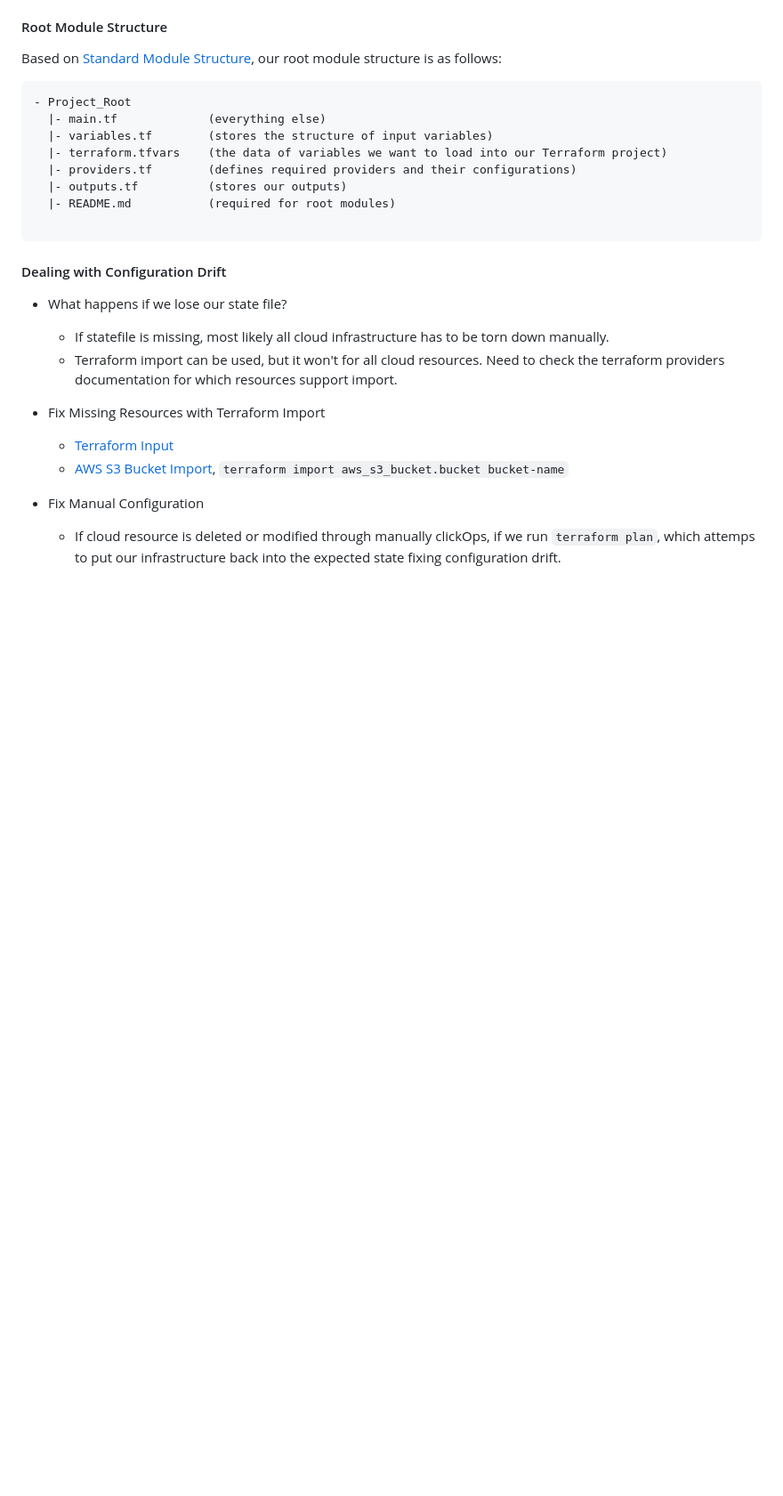
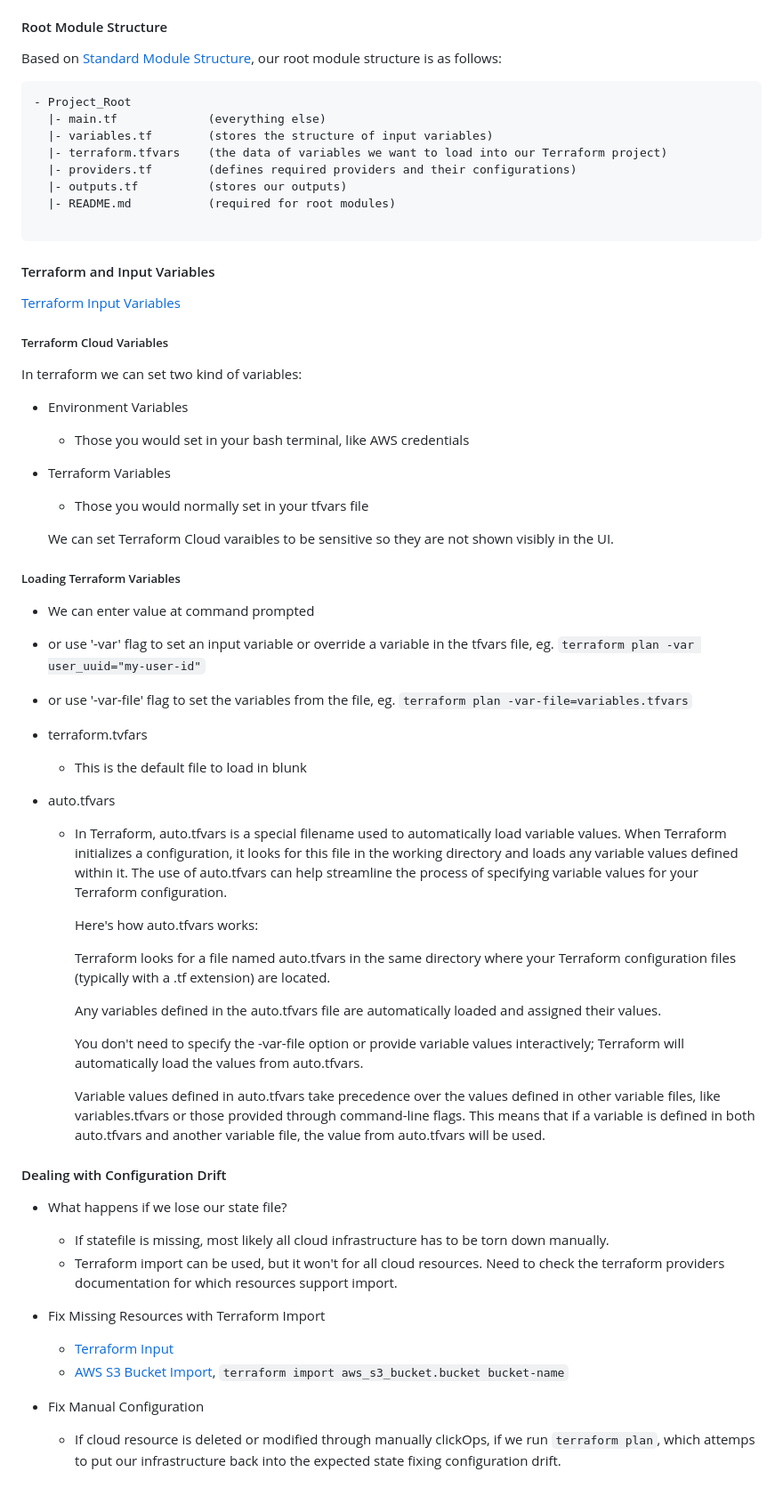
Before and after one commit to Quinxu/terraform-beginner-bootcamp-2023, a Markdown page: README.md, the part around the change. Shown at 89% size. Drawn GitHub-style; folded sections open; blank space fills up the shorter version.

Commit message:
Added missing section on input variables

````diff
--- a/README.md
+++ b/README.md
@@ -232,8 +232,39 @@ our root module structure is as follows:
 
 ```
 
+#### Terraform and Input Variables
 
+[Terraform Input Variables](https://developer.hashicorp.com/terraform/language/values/variables)
 
+##### Terraform Cloud Variables
+In terraform we can set two kind of variables:
+- Environment Variables
+  - Those you would set in your bash terminal, like AWS credentials
+- Terraform Variables
+  - Those you would normally set in your tfvars file
+
+  We can set Terraform Cloud varaibles to be sensitive so they are not shown visibly in the UI.
+
+##### Loading Terraform Variables
+- We can enter value at command prompted
+- or use '-var' flag to set an input variable or override a variable in the tfvars file, eg. ```terraform plan -var user_uuid="my-user-id"```
+- or use '-var-file' flag to set the variables from the file, eg. ```terraform plan -var-file=variables.tfvars```
+
+- terraform.tvfars
+  - This is the default file to load in blunk
+
+- auto.tfvars
+  - In Terraform, auto.tfvars is a special filename used to automatically load variable values. When Terraform initializes a configuration, it looks for this file in the working directory and loads any variable values defined within it. The use of auto.tfvars can help streamline the process of specifying variable values for your Terraform configuration.
+
+    Here's how auto.tfvars works:
+
+    Terraform looks for a file named auto.tfvars in the same directory where your Terraform configuration files (typically with a .tf extension) are located.
+
+    Any variables defined in the auto.tfvars file are automatically loaded and assigned their values.
+
+    You don't need to specify the -var-file option or provide variable values interactively; Terraform will automatically load the values from auto.tfvars.
+
+    Variable values defined in auto.tfvars take precedence over the values defined in other variable files, like variables.tfvars or those provided through command-line flags. This means that if a variable is defined in both auto.tfvars and another variable file, the value from auto.tfvars will be used.
 
 #### Dealing with Configuration Drift
 - What happens if we lose our state file?
````
